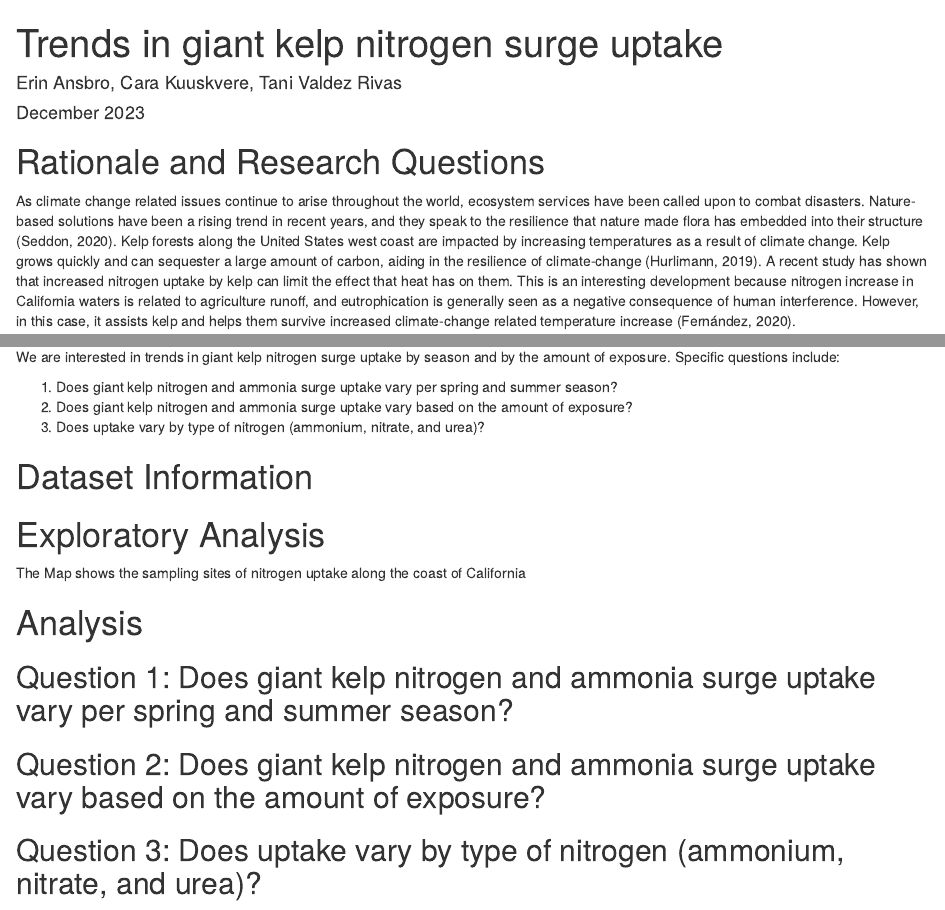
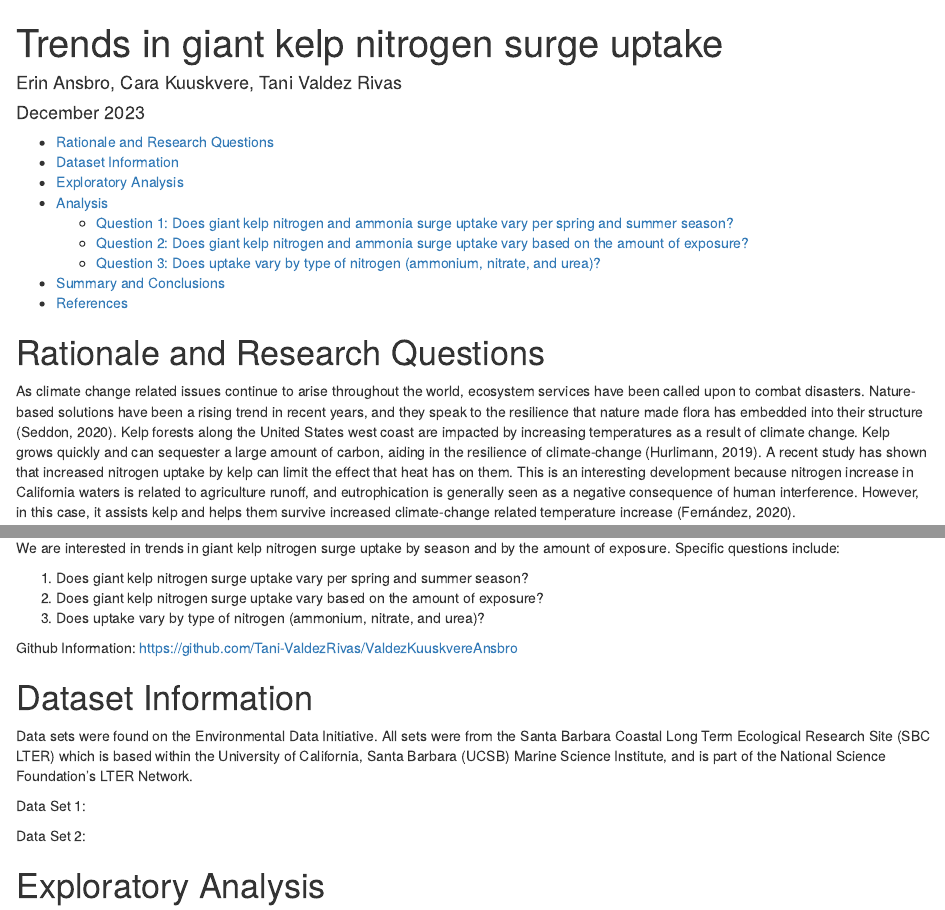
Before and after one commit to Tani-ValdezRivas/ValdezKuuskvereAnsbro, an R Markdown document (Code/Project_Template.rmd): the page in a window 1100 px wide, from its top, and a second part further down, joined at a grey line. Rendered offline with R 4.5, knitr and Pandoc, with nearby package versions; some code elsewhere in the file could not run offline.

Commit message:
Working on adding text and organizing project rmd file

```diff
--- a/Code/Project_Template.rmd
+++ b/Code/Project_Template.rmd
@@ -2,8 +2,9 @@
 title: "Trends in giant kelp nitrogen surge uptake"
 author: "Erin Ansbro, Cara Kuuskvere, Tani Valdez Rivas"
 date: "December 2023"
-output: html_document
-
+output:
+  html_document:
+    toc: true
 ---
 \newpage
 \tableofcontents
@@ -45,16 +47,22 @@ Interested in this recent research, data about nitrogen uptake was located in th
 
 We are interested in trends in giant kelp nitrogen surge uptake by season and by the amount of exposure. Specific questions include:
 
-1. Does giant kelp nitrogen and ammonia surge uptake vary per spring and summer season?
-2. Does giant kelp nitrogen and ammonia surge uptake vary based on the amount of exposure?
+1. Does giant kelp nitrogen surge uptake vary per spring and summer season?
+2. Does giant kelp nitrogen surge uptake vary based on the amount of exposure?
 3. Does uptake vary by type of nitrogen (ammonium, nitrate, and urea)?
+
+Github Information: https://github.com/Tani-ValdezRivas/ValdezKuuskvereAnsbro
 
 
 \newpage
 
 # Dataset Information
 
+Data sets were found on the Environmental Data Initiative. All sets were from the Santa Barbara Coastal Long Term Ecological Research Site (SBC LTER) which is based  within the University of California, Santa Barbara (UCSB) Marine Science Institute, and is part of the National Science Foundation's LTER Network.
 
+Data Set 1:
+
+Data Set 2:
 
 \newpage
 
```
Also changed, not shown: Code/Project_Template.html, Code/Project_Template.rmd (3 more changed lines).
